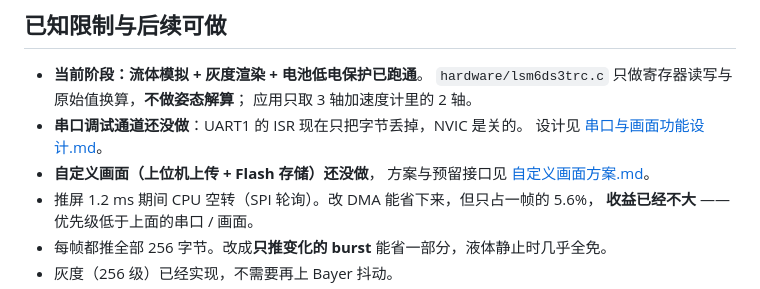
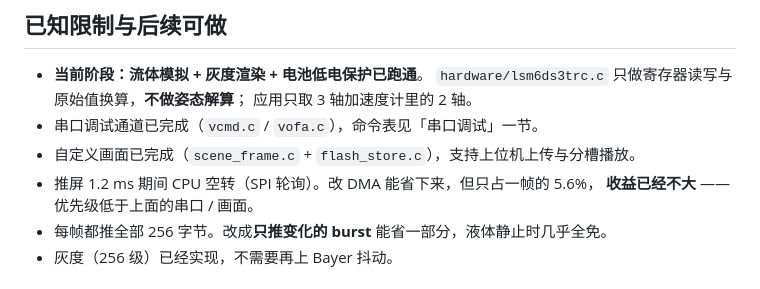
Before and after one commit to hhttiuui/MSPM0G3507_FLUID, a Markdown page: README.md, the part around the change. GitHub-like rendering.

Commit message:
docs: README 更新功能状态（队友模拟提交）

```diff
--- a/README.md
+++ b/README.md
@@ -1027,10 +1027,8 @@ PB12 PB13 PB21 PB22 PB23 PB25 PB26 PB27
 - **当前阶段：流体模拟 + 灰度渲染 + 电池低电保护已跑通**。
   `hardware/lsm6ds3trc.c` 只做寄存器读写与原始值换算，**不做姿态解算**；
   应用只取 3 轴加速度计里的 2 轴。
-- **串口调试通道还没做**：UART1 的 ISR 现在只把字节丢掉，NVIC 是关的。
-  设计见 [串口与画面功能设计.md](串口与画面功能设计.md)。
-- **自定义画面（上位机上传 + Flash 存储）还没做**，
-  方案与预留接口见 [自定义画面方案.md](自定义画面方案.md)。
+- 串口调试通道已完成（`vcmd.c` / `vofa.c`），命令表见「串口调试」一节。
+- 自定义画面已完成（`scene_frame.c` + `flash_store.c`），支持上位机上传与分槽播放。
 - 推屏 1.2 ms 期间 CPU 空转（SPI 轮询）。改 DMA 能省下来，但只占一帧的 5.6%，
   **收益已经不大** —— 优先级低于上面的串口 / 画面。
 - 每帧都推全部 256 字节。改成**只推变化的 burst** 能省一部分，液体静止时几乎全免。
```
